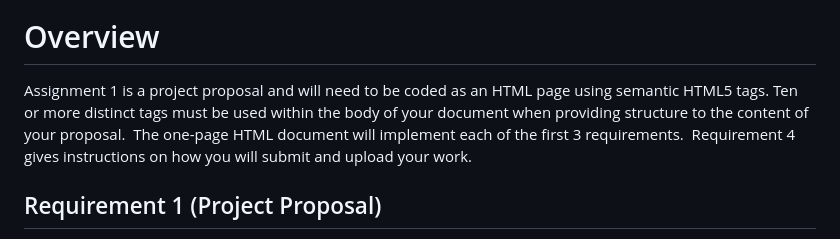
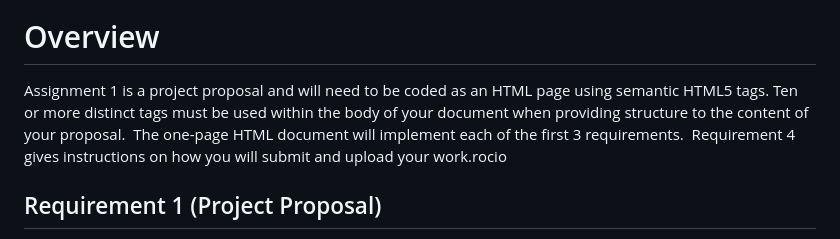
Before and after one commit to LUC-Design-for-the-Web/cpst-242-assignment-1-project-proposal-racc1man, a Markdown page: README.md, the part around the change. GitHub-like rendering.

Commit message:
added name

```diff
--- a/README.md
+++ b/README.md
@@ -1,7 +1,8 @@
 [![Open in Visual Studio Code](https://classroom.github.com/assets/open-in-vscode-718a45dd9cf7e7f842a935f5ebbe5719a5e09af4491e668f4dbf3b35d5cca122.svg)](https://classroom.github.com/online_ide?assignment_repo_id=11690594&assignment_repo_type=AssignmentRepo)
 # Overview
 
-Assignment 1 is a project proposal and will need to be coded as an HTML page using semantic HTML5 tags. Ten or more distinct tags must be used within the body of your document when providing structure to the content of your proposal.  The one-page HTML document will implement each of the first 3 requirements.  Requirement 4 gives instructions on how you will submit and upload your work.
+Assignment 1 is a project proposal and will need to be coded as an HTML page using semantic HTML5 tags. Ten or more distinct tags must be used within the body of your document when providing structure to the content of your proposal.  The one-page HTML document will implement each of the first 3 requirements.  Requirement 4 gives instructions on how you will submit and upload your work.rocio
+
 
 
 ## Requirement 1 (Project Proposal)
```
